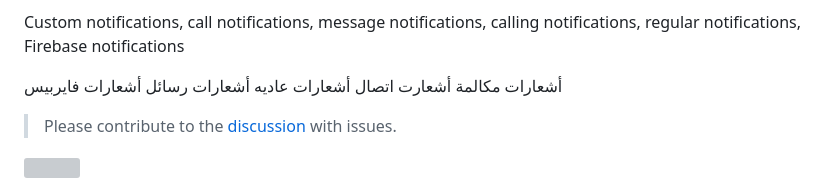
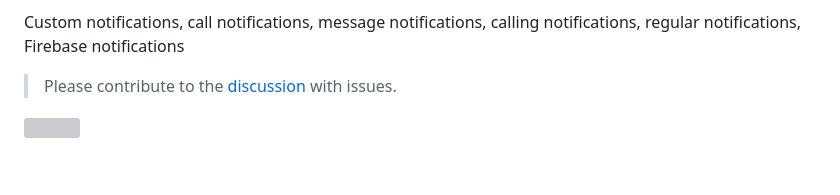
Before and after one commit to metacodey/mc-custom-notification, a Markdown page: README.md, the part around one of its changes. Rendered like a GitHub page; blank space fills up the shorter version; grey boxes are pictures that could not be loaded.

```diff
--- a/README.md
+++ b/README.md
@@ -5,7 +6,7 @@
 
 Custom notifications, call notifications, message notifications, calling notifications, regular notifications, Firebase notifications
 
-أشعارات مكالمة أشعارت اتصال أشعارات عاديه أشعارات رسائل أشعارات فايربيس
+
 
 > Please contribute to the [discussion](https://github.com/metacodey/mc-custom-notification/issues) with issues.
 
```
Also changed, not shown: other parts of README.md (+2 -1 lines).
